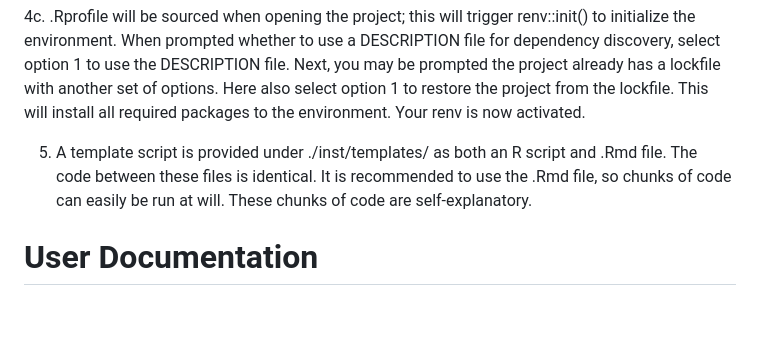
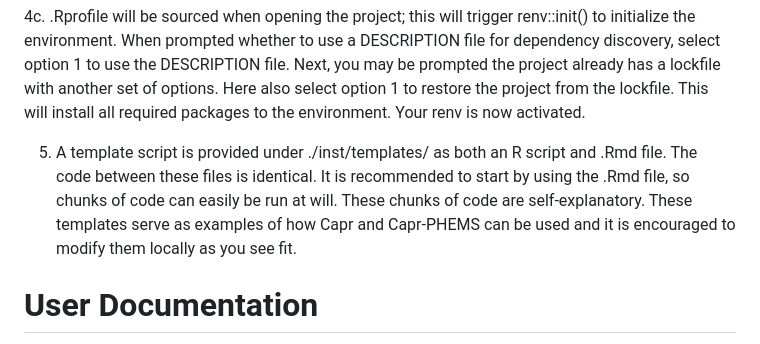
Before and after one commit to OHDSI/Capr, a Markdown page: README.md, the part around the change. GitHub-like rendering; blank space fills up the shorter version.

```diff
--- a/README.md
+++ b/README.md
@@ -60,7 +60,7 @@ and fill in your configuration details.
 
 4c.  .Rprofile will be sourced when opening the project; this will trigger renv::init() to initialize the environment. When prompted whether to use a DESCRIPTION file for dependency discovery, select option 1 to use the DESCRIPTION file. Next, you may be prompted the project already has a lockfile with another set of options. Here also select option 1 to restore the project from the lockfile. This will install all required packages to the environment. Your renv is now activated.
 
-5.  A template script is provided under ./inst/templates/ as both an R script and .Rmd file. The code between these files is identical. It is recommended to use the .Rmd file, so chunks of code can easily be run at will. These chunks of code are self-explanatory.
+5.  A template script is provided under ./inst/templates/ as both an R script and .Rmd file. The code between these files is identical. It is recommended to start by using the .Rmd file, so chunks of code can easily be run at will. These chunks of code are self-explanatory. These templates serve as examples of how Capr and Capr-PHEMS can be used and it is encouraged to modify them locally as you see fit.
 
 # User Documentation
 
```
